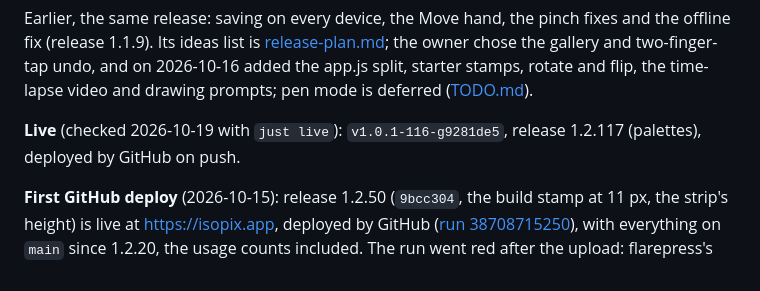
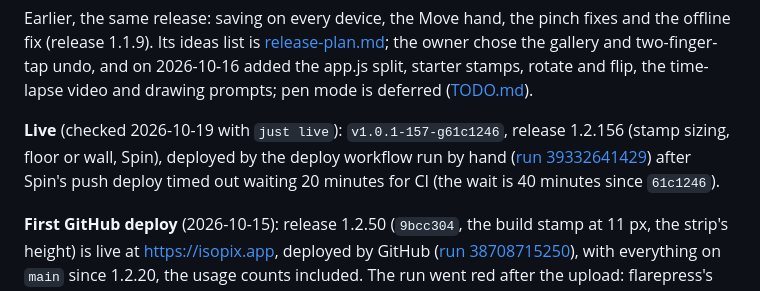
Before and after one commit to pdxfixit/isopix, a Markdown page: docs/state.md, the part around the change. GitHub-like rendering.

Commit message:
docs: state names the live release, 1.2.156 with Spin
- docs/state.md: Live is v1.0.1-157-g61c1246, deployed by hand after the push deploy timed out on CI.

Co-Authored-By: Claude Opus 5.5 <noreply@anthropic.com>

```diff
--- a/docs/state.md
+++ b/docs/state.md
@@ -186,7 +186,7 @@ Before that:
 
 Earlier, the same release: saving on every device, the Move hand, the pinch fixes and the offline fix (release 1.1.9). Its ideas list is [release-plan.md](release-plan.md); the owner chose the gallery and two-finger-tap undo, and on 2026-10-16 added the app.js split, starter stamps, rotate and flip, the time-lapse video and drawing prompts; pen mode is deferred ([TODO.md](../TODO.md)).
 
-**Live** (checked 2026-10-19 with `just live`): `v1.0.1-116-g9281de5`, release 1.2.117 (palettes), deployed by GitHub on push.
+**Live** (checked 2026-10-19 with `just live`): `v1.0.1-157-g61c1246`, release 1.2.156 (stamp sizing, floor or wall, Spin), deployed by the deploy workflow run by hand ([run 39332641429](https://github.com/pdxfixit/isopix/actions/runs/39332641429)) after Spin's push deploy timed out waiting 20 minutes for CI (the wait is 40 minutes since `61c1246`).
 
 **First GitHub deploy** (2026-10-15): release 1.2.50 (`9bcc304`, the build stamp at 11 px, the strip's height) is live at https://isopix.app, deployed by GitHub ([run 38708715250](https://github.com/pdxfixit/isopix/actions/runs/38708715250)), with everything on `main` since 1.2.20, the usage counts included. The run went red after the upload: flarepress's verify read `version.js` 3 s after the push and got the old copy ("live version.js differs"); a minute later it served 1.2.50. That check needs a retry like the daily live check has; flarepress is the owner's, outside this repo.
 
```
